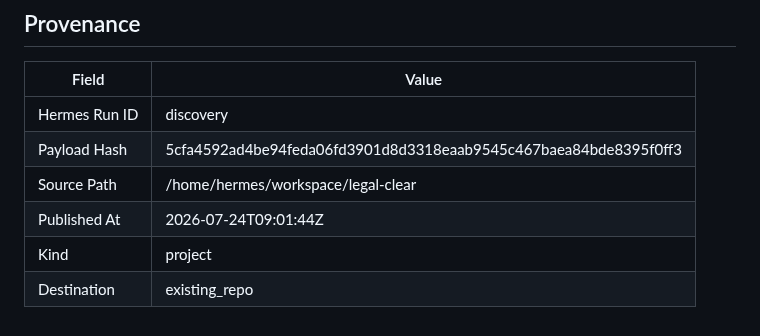
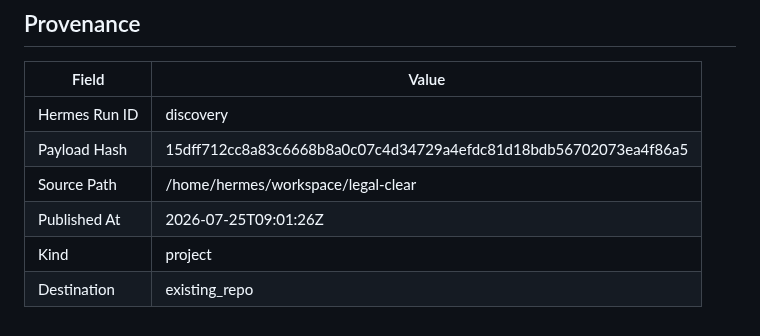
Before and after one commit to joewpb/legal-clear, a Markdown page: docs/README.md, the part around the change. GitHub-like rendering.

Commit message:
docs(project): add Legal Clear — Florida Pro Se Court Form Assistant — AI-powered tool for self-represented litigants in Florida.
Hermes Run: discovery
Payload Hash: 15dff712cc8a83c6668b8a0c07c4d34729a4efdc81d18bdb56702073ea4f86a5

```diff
--- a/docs/README.md
+++ b/docs/README.md
@@ -140,8 +140,8 @@ _None provided_
 | Field | Value |
 |-------|-------|
 | Hermes Run ID | discovery |
-| Payload Hash | 5cfa4592ad4be94feda06fd3901d8d3318eaab9545c467baea84bde8395f0ff3 |
+| Payload Hash | 15dff712cc8a83c6668b8a0c07c4d34729a4efdc81d18bdb56702073ea4f86a5 |
 | Source Path | /home/hermes/workspace/legal-clear |
-| Published At | 2026-07-24T09:01:44Z |
+| Published At | 2026-07-25T09:01:26Z |
 | Kind | project |
 | Destination | existing_repo |
```
